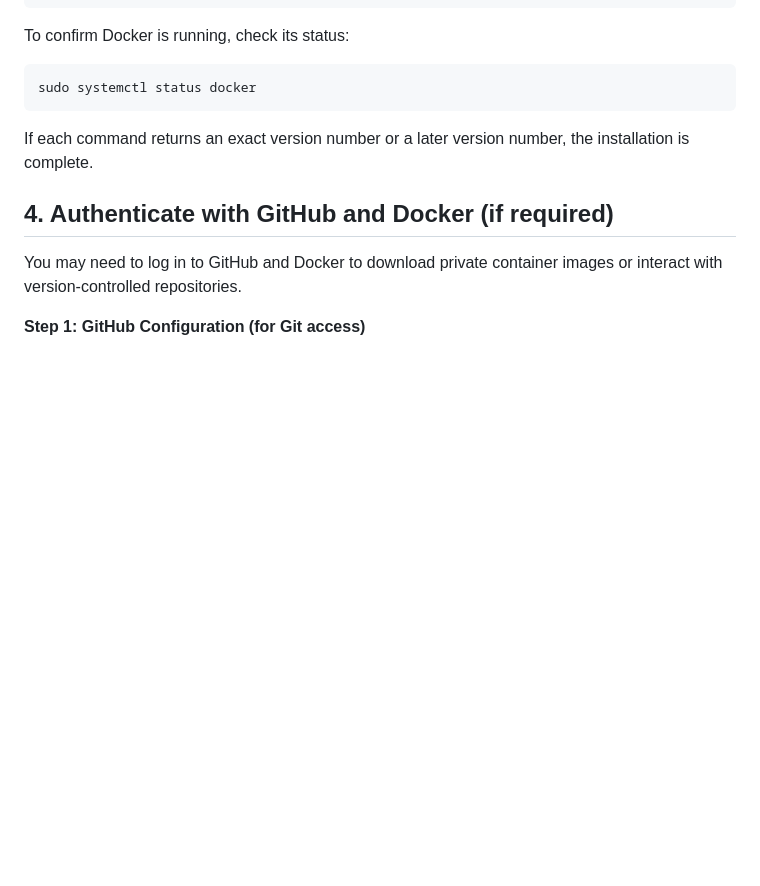
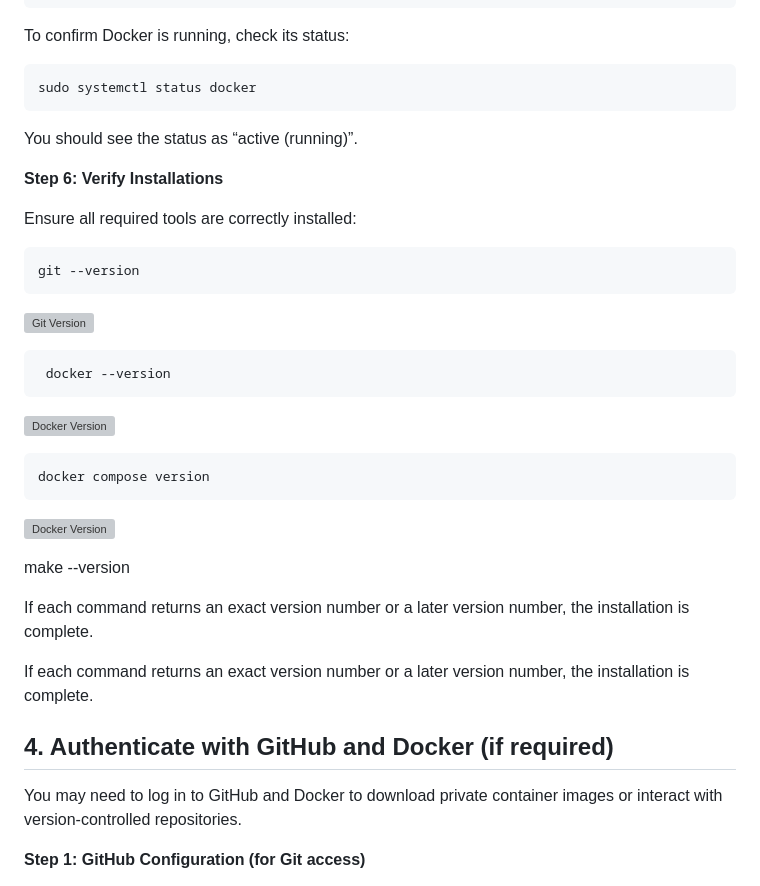
Before and after one commit to stccenter/ClassX, a Markdown page: README.md, the part around the change. Rendered like a GitHub page; blank space fills up the shorter version; grey boxes are pictures that could not be loaded.

````diff
--- a/README.md
+++ b/README.md
@@ -107,6 +107,35 @@ To confirm Docker is running, check its status:
 ```bash
 sudo systemctl status docker
 ```
+
+You should see the status as “active (running)”.
+
+**Step 6: Verify Installations**
+
+Ensure all required tools are correctly installed:
+```bash
+git --version
+```
+
+ ![Git Version](images/git_version.png)
+
+```bash
+ docker --version
+```
+ ![Docker Version](images/docker_version.png)
+
+ ```bash
+docker compose version
+```
+
+ ![Docker Version](images/docker_compose_version.png)
+
+make --version
+
+If each command returns an exact version number or a later version number, the installation is complete.
+
+
+
 
 If each command returns an exact version number or a later version number, the installation is complete.
 
````
